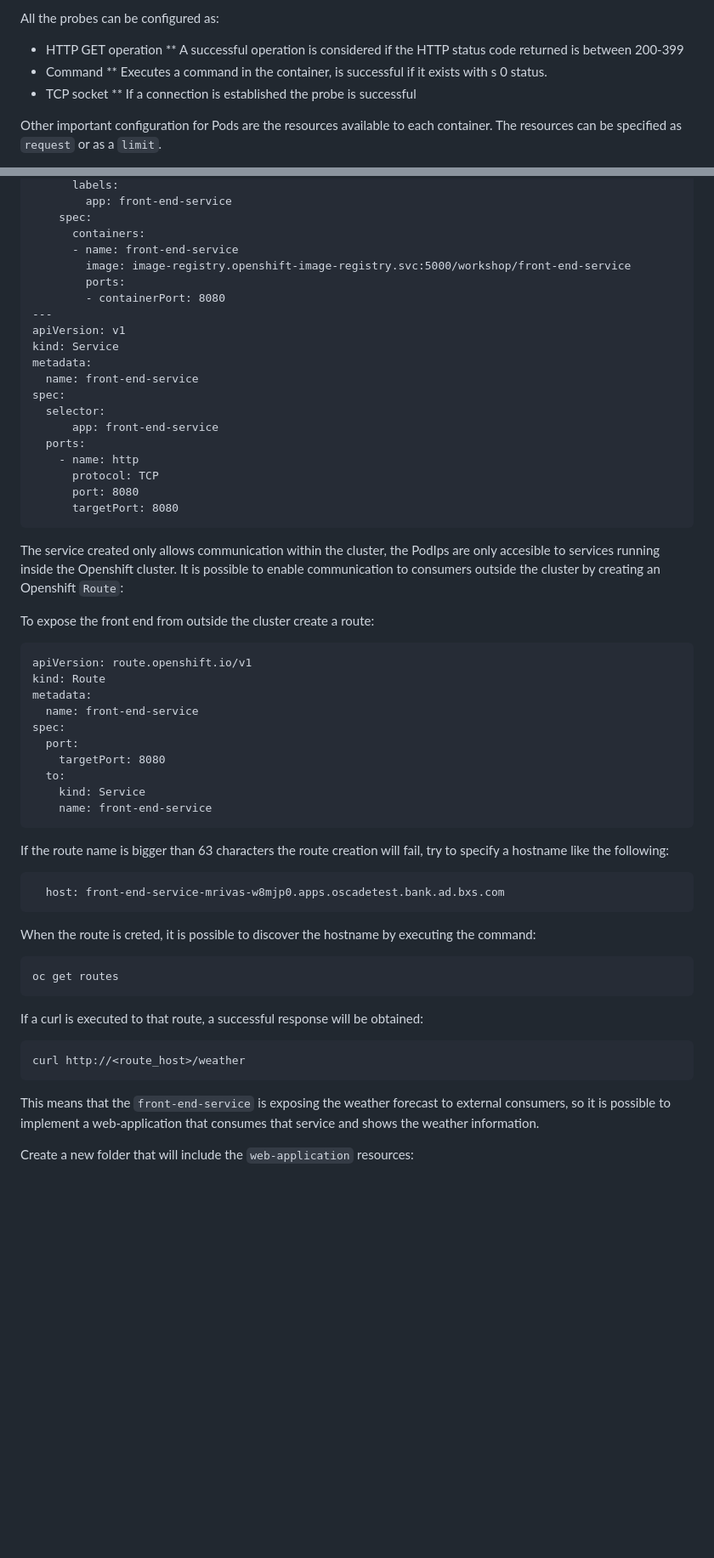
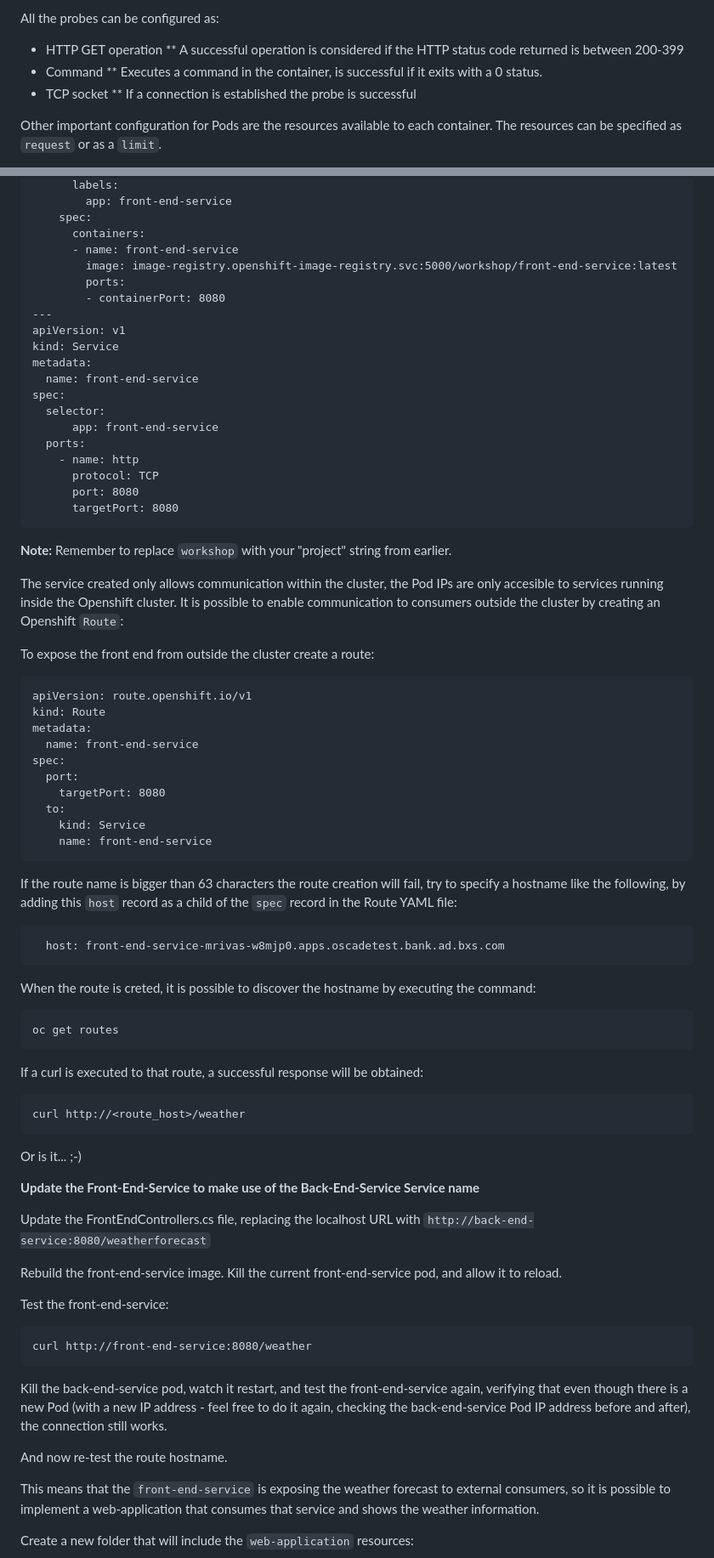
Before and after one commit to crossvale-inc/ocp-introduction-workshop, a Markdown page: workshop-script.md, 2 parts joined by grey strips. Shown: that part at 85% size. Drawn GitHub-style; blank space fills up the shorter version.

`````diff
--- a/workshop-script.md
+++ b/workshop-script.md
@@ -534,7 +595,7 @@ All the probes can be configured as:
 * HTTP GET operation
 ** A successful operation is considered if the HTTP status code returned is between 200-399
 * Command
-** Executes a command in the container, is successful if it exists with s 0 status.
+** Executes a command in the container, is successful if it exits with a 0 status.
 * TCP socket
 ** If a connection is established the probe is successful
 
@@ -628,7 +692,7 @@ spec:
     spec:
       containers:
       - name: front-end-service
-        image: image-registry.openshift-image-registry.svc:5000/workshop/front-end-service
+        image: image-registry.openshift-image-registry.svc:5000/workshop/front-end-service:latest
         ports:
         - containerPort: 8080
 ---
@@ -646,7 +710,9 @@ spec:
       targetPort: 8080
 ```
 
-The service created only allows communication within the cluster, the PodIps are only accesible to services running inside the Openshift cluster. It is possible to enable communication to consumers outside the cluster by creating an Openshift `Route`:
+**Note:** Remember to replace `workshop` with your "project" string from earlier.
+
+The service created only allows communication within the cluster, the Pod IPs are only accesible to services running inside the Openshift cluster. It is possible to enable communication to consumers outside the cluster by creating an Openshift `Route`:
 
 To expose the front end from outside the cluster create a route:
 
@@ -663,7 +729,7 @@ spec:
     name: front-end-service
 ```
 
-If the route name is bigger than 63 characters the route creation will fail, try to specify a hostname like the following:
+If the route name is bigger than 63 characters the route creation will fail, try to specify a hostname like the following, by adding this `host` record as a child of the `spec` record in the Route YAML file:
 
 ```
   host: front-end-service-mrivas-w8mjp0.apps.oscadetest.bank.ad.bxs.com
@@ -680,6 +746,24 @@ If a curl is executed to that route, a successful response will be obtained:
 ```
 curl http://<route_host>/weather
 ````
+
+Or is it... ;-)
+
+**Update the Front-End-Service to make use of the Back-End-Service Service name**
+
+Update the FrontEndControllers.cs file, replacing the localhost URL with `http://back-end-service:8080/weatherforecast`
+
+Rebuild the front-end-service image. Kill the current front-end-service pod, and allow it to reload.
+
+Test the front-end-service:
+
+```
+curl http://front-end-service:8080/weather
+```
+
+Kill the back-end-service pod, watch it restart, and test the front-end-service again, verifying that even though there is a new Pod (with a new IP address - feel free to do it again, checking the back-end-service Pod IP address before and after), the connection still works.
+
+And now re-test the route hostname.
 
 This means that the `front-end-service` is exposing the weather forecast to external consumers, so it is possible to implement a web-application that consumes that service and shows the weather information.
 
`````
Also changed, not shown: other parts of workshop-script.md (+134 -25 lines).
